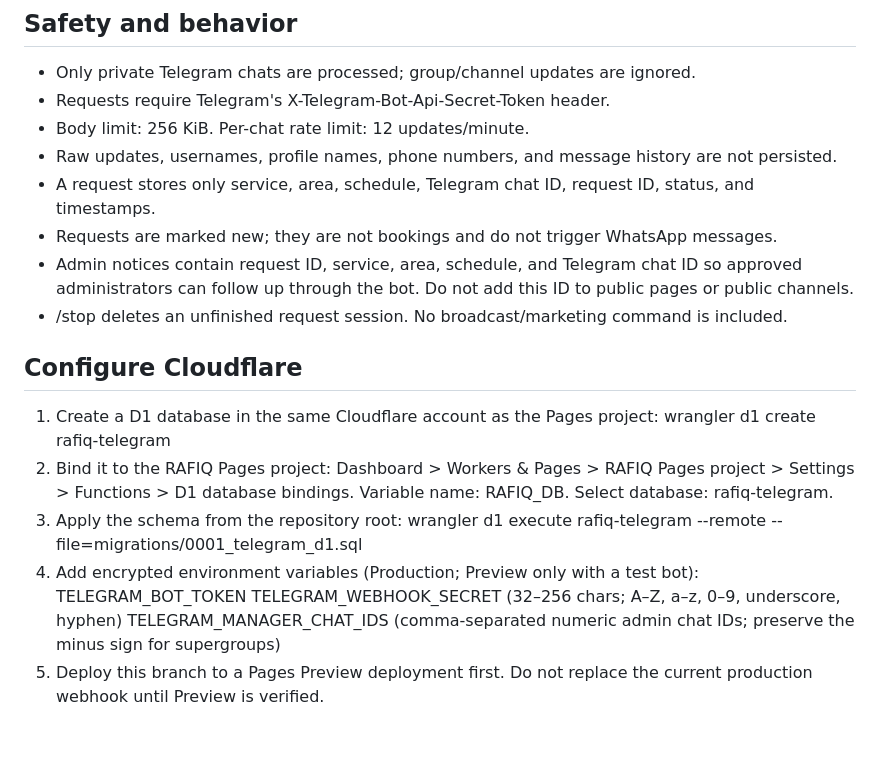
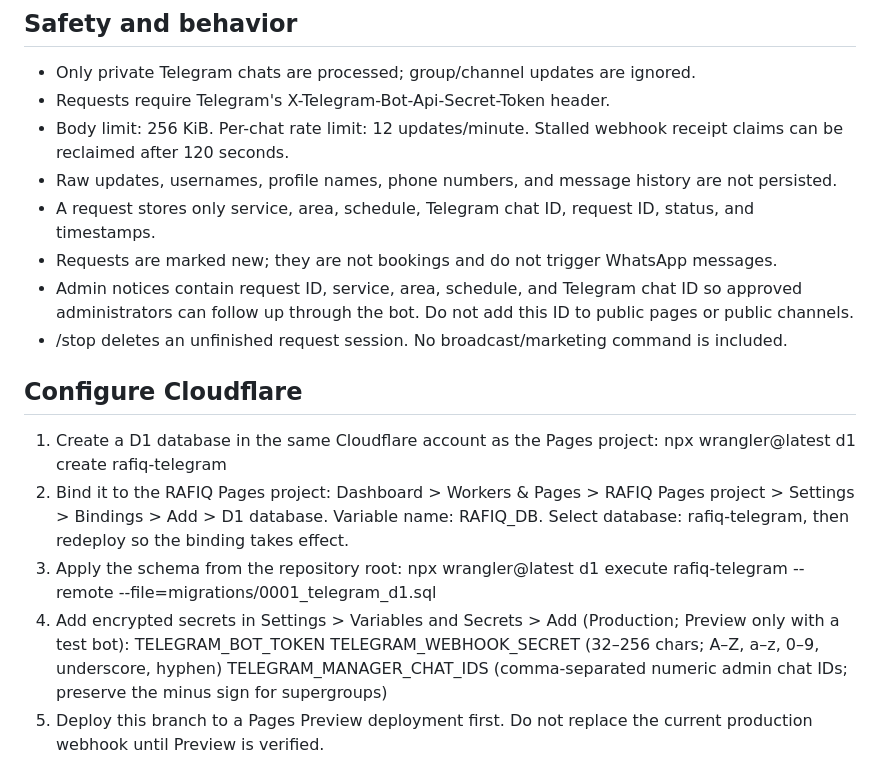
Before and after one commit to issaapplication-blip/-, a Markdown page: docs/CLOUDFLARE-TELEGRAM-WEBHOOK.md, the part around the change. Drawn GitHub-style; blank space fills up the shorter version.

Commit message:
Align D1 setup guide with current Pages dashboard paths

```diff
--- a/docs/CLOUDFLARE-TELEGRAM-WEBHOOK.md
+++ b/docs/CLOUDFLARE-TELEGRAM-WEBHOOK.md
@@ -6,7 +6,7 @@ Adds POST /api/telegram/webhook and a GET health response. This handler does not
 
 - Only private Telegram chats are processed; group/channel updates are ignored.
 - Requests require Telegram's X-Telegram-Bot-Api-Secret-Token header.
-- Body limit: 256 KiB. Per-chat rate limit: 12 updates/minute.
+- Body limit: 256 KiB. Per-chat rate limit: 12 updates/minute. Stalled webhook receipt claims can be reclaimed after 120 seconds.
 - Raw updates, usernames, profile names, phone numbers, and message history are not persisted.
 - A request stores only service, area, schedule, Telegram chat ID, request ID, status, and timestamps.
 - Requests are marked new; they are not bookings and do not trigger WhatsApp messages.
@@ -16,13 +16,13 @@ Adds POST /api/telegram/webhook and a GET health response. This handler does not
 ## Configure Cloudflare
 
 1. Create a D1 database in the same Cloudflare account as the Pages project:
-   wrangler d1 create rafiq-telegram
+   npx wrangler@latest d1 create rafiq-telegram
 2. Bind it to the RAFIQ Pages project:
-   Dashboard > Workers & Pages > RAFIQ Pages project > Settings > Functions > D1 database bindings.
-   Variable name: RAFIQ_DB. Select database: rafiq-telegram.
+   Dashboard > Workers & Pages > RAFIQ Pages project > Settings > Bindings > Add > D1 database.
+   Variable name: RAFIQ_DB. Select database: rafiq-telegram, then redeploy so the binding takes effect.
 3. Apply the schema from the repository root:
-   wrangler d1 execute rafiq-telegram --remote --file=migrations/0001_telegram_d1.sql
-4. Add encrypted environment variables (Production; Preview only with a test bot):
+   npx wrangler@latest d1 execute rafiq-telegram --remote --file=migrations/0001_telegram_d1.sql
+4. Add encrypted secrets in Settings > Variables and Secrets > Add (Production; Preview only with a test bot):
    TELEGRAM_BOT_TOKEN
    TELEGRAM_WEBHOOK_SECRET (32–256 chars; A–Z, a–z, 0–9, underscore, hyphen)
    TELEGRAM_MANAGER_CHAT_IDS (comma-separated numeric admin chat IDs; preserve the minus sign for supergroups)
```
